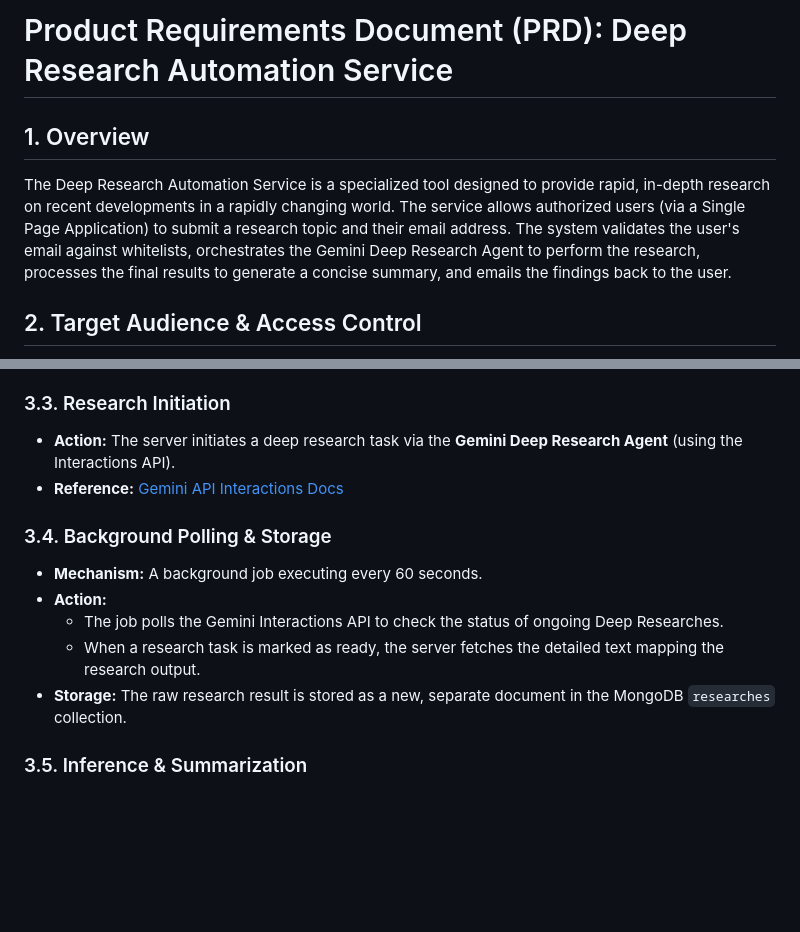
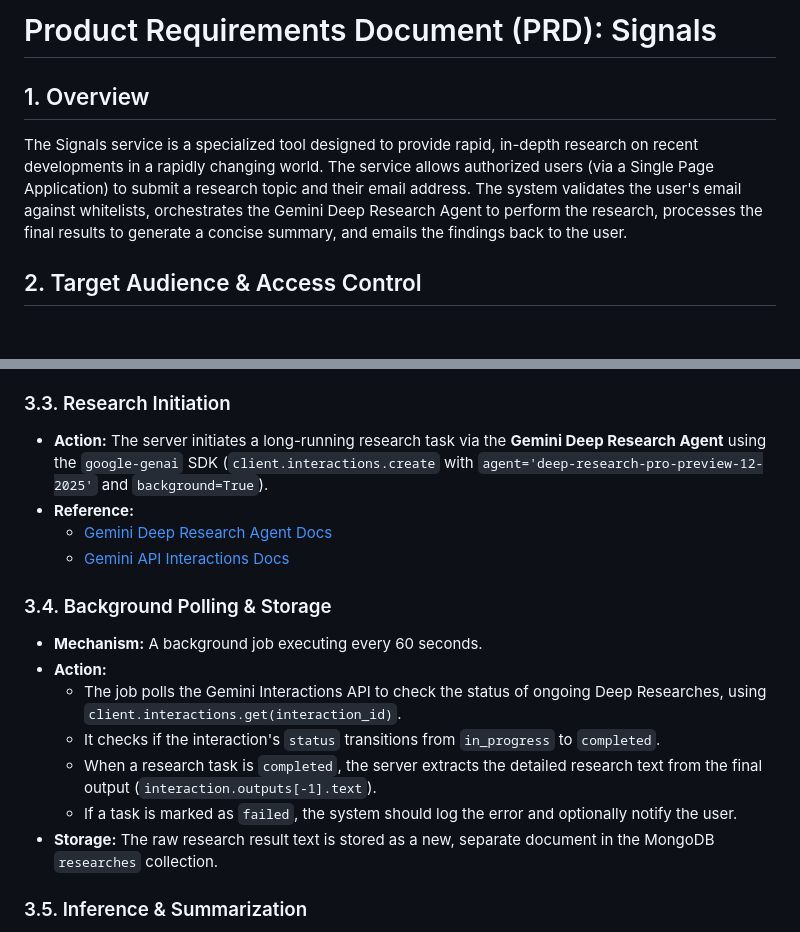
Before and after one commit to b2b/signals, a Markdown page: prd.md, 2 parts joined by grey strips. GitHub-like rendering; blank space fills up the shorter version.

Commit message:
feat: Add specific implementation details for Gemini Deep Research Agent interaction, polling, and error handling.

```diff
--- a/prd.md
+++ b/prd.md
@@ -1,7 +1,7 @@
-# Product Requirements Document (PRD): Deep Research Automation Service
+# Product Requirements Document (PRD): Signals
 
 ## 1. Overview
-The Deep Research Automation Service is a specialized tool designed to provide rapid, in-depth research on recent developments in a rapidly changing world. The service allows authorized users (via a Single Page Application) to submit a research topic and their email address. The system validates the user's email against whitelists, orchestrates the Gemini Deep Research Agent to perform the research, processes the final results to generate a concise summary, and emails the findings back to the user.
+The Signals service is a specialized tool designed to provide rapid, in-depth research on recent developments in a rapidly changing world. The service allows authorized users (via a Single Page Application) to submit a research topic and their email address. The system validates the user's email against whitelists, orchestrates the Gemini Deep Research Agent to perform the research, processes the final results to generate a concise summary, and emails the findings back to the user.
 
 ## 2. Target Audience & Access Control
 - **Target Audience:** Corporate and explicitly whitelisted individuals who require rapid, comprehensive research on evolving topics.
@@ -24,15 +24,19 @@ The Deep Research Automation Service is a specialized tool designed to provide r
 - **Outcome:** If the email is not whitelisted, the request is rejected. If accepted, the process proceeds to the next step.
 
 ### 3.3. Research Initiation
-- **Action:** The server initiates a deep research task via the **Gemini Deep Research Agent** (using the Interactions API).
-- **Reference:** [Gemini API Interactions Docs](https://ai.google.dev/gemini-api/docs/interactions)
+- **Action:** The server initiates a long-running research task via the **Gemini Deep Research Agent** using the `google-genai` SDK (`client.interactions.create` with `agent='deep-research-pro-preview-12-2025'` and `background=True`).
+- **Reference:**
+  - [Gemini Deep Research Agent Docs](https://ai.google.dev/gemini-api/docs/deep-research)
+  - [Gemini API Interactions Docs](https://ai.google.dev/gemini-api/docs/interactions)
 
 ### 3.4. Background Polling & Storage
 - **Mechanism:** A background job executing every 60 seconds.
 - **Action:**
-  - The job polls the Gemini Interactions API to check the status of ongoing Deep Researches.
-  - When a research task is marked as ready, the server fetches the detailed text mapping the research output.
-- **Storage:** The raw research result is stored as a new, separate document in the MongoDB `researches` collection.
+  - The job polls the Gemini Interactions API to check the status of ongoing Deep Researches, using `client.interactions.get(interaction_id)`.
+  - It checks if the interaction's `status` transitions from `in_progress` to `completed`.
+  - When a research task is `completed`, the server extracts the detailed research text from the final output (`interaction.outputs[-1].text`).
+  - If a task is marked as `failed`, the system should log the error and optionally notify the user.
+- **Storage:** The raw research result text is stored as a new, separate document in the MongoDB `researches` collection.
 
 ### 3.5. Inference & Summarization
 - **Trigger:** Executes immediately after a research result is fetched and saved to the database.
```
